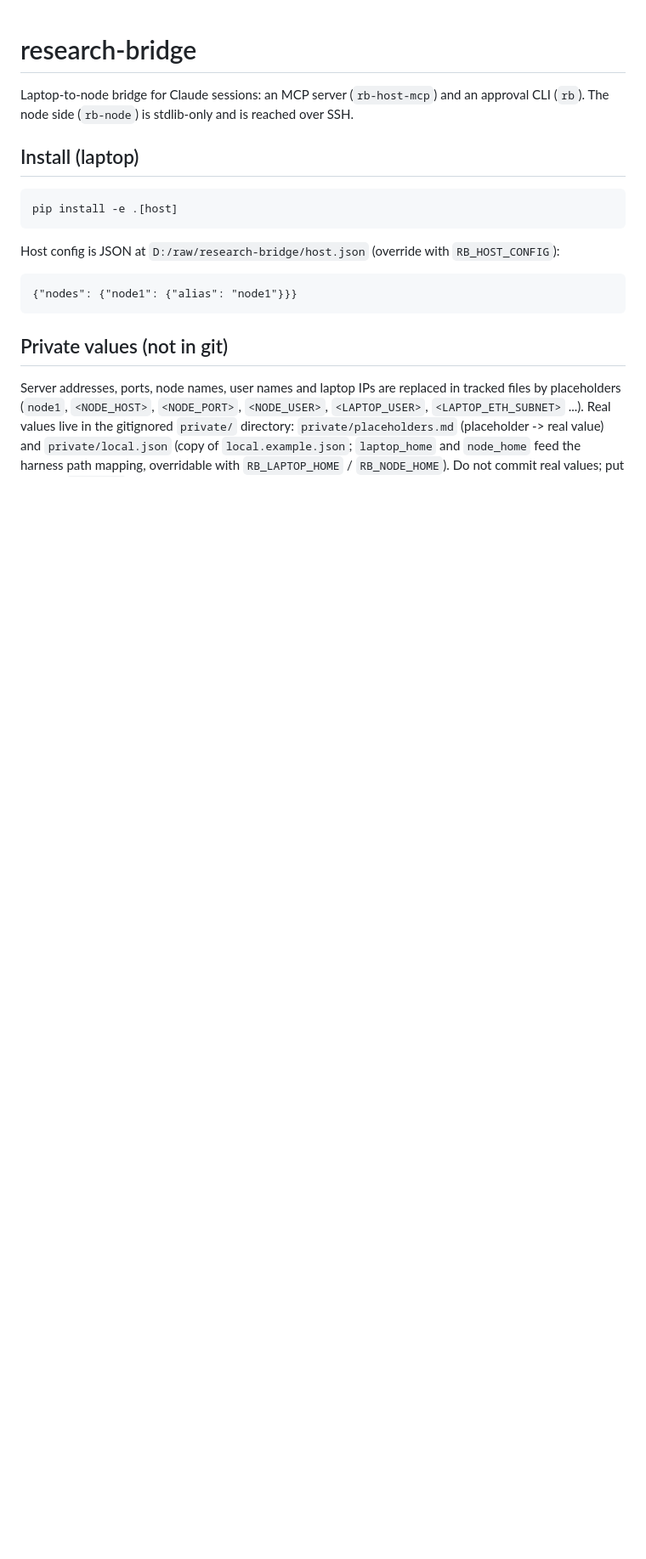
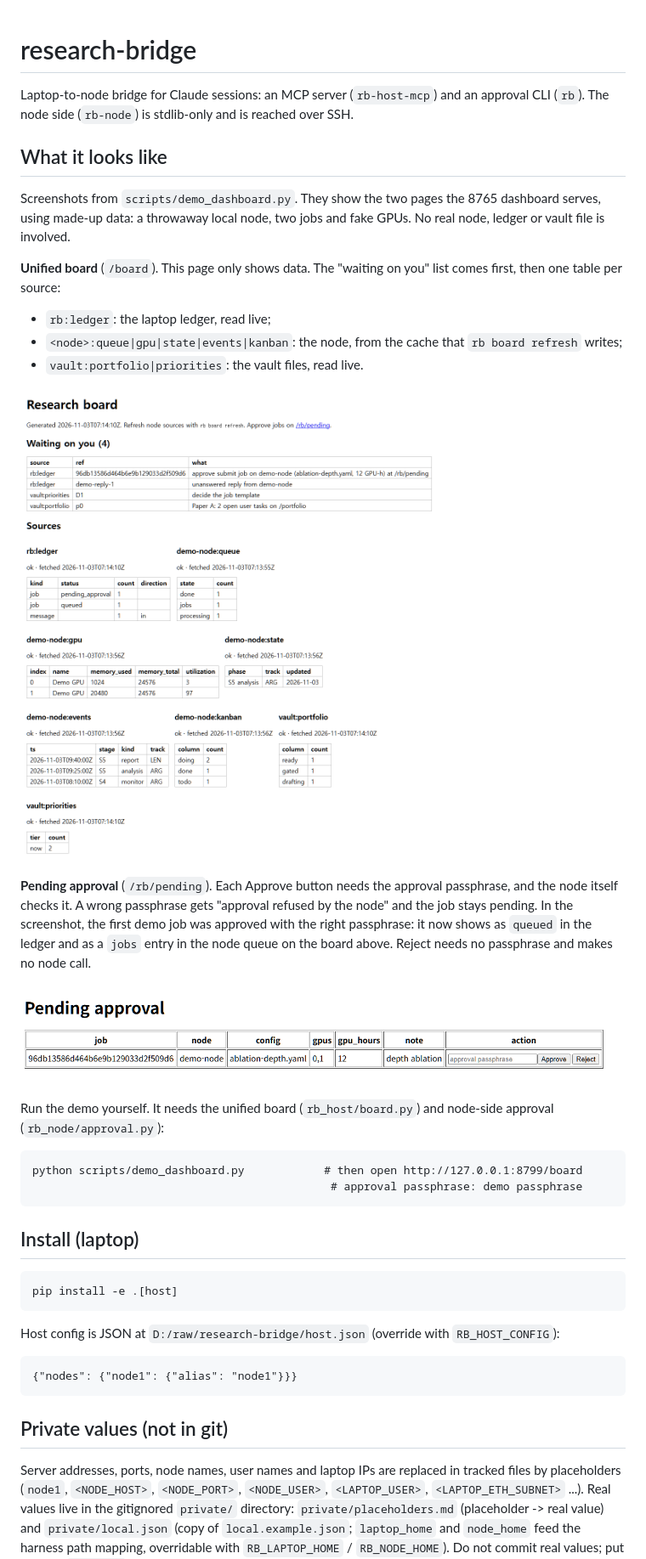
Before and after one commit to Raon1123/research-bridge, a Markdown page: README.md, the part around one of its changes. Shown at 85% size. Rendered like a GitHub page; pictures changed too: docs/images/board.png (added), docs/images/rb-pending.png (added); blank space fills up the shorter version.

```diff
--- a/README.md
+++ b/README.md
@@ -2,6 +2,27 @@
 
 Laptop-to-node bridge for Claude sessions: an MCP server (`rb-host-mcp`) and an approval CLI (`rb`).
 The node side (`rb-node`) is stdlib-only and is reached over SSH.
+
+## What it looks like
+
+Screenshots from `scripts/demo_dashboard.py`. They show the two pages the 8765 dashboard serves, using made-up data: a throwaway local node, two jobs and fake GPUs. No real node, ledger or vault file is involved.
+
+**Unified board** (`/board`). This page only shows data. The "waiting on you" list comes first, then one table per source:
+
+- `rb:ledger`: the laptop ledger, read live;
+- `<node>:queue|gpu|state|events|kanban`: the node, from the cache that `rb board refresh` writes;
+- `vault:portfolio|priorities`: the vault files, read live.
+
+![Unified board](docs/images/board.png)
+
+**Pending approval** (`/rb/pending`). Each Approve button needs the approval passphrase, and the node itself checks it. A wrong passphrase gets "approval refused by the node" and the job stays pending. In the screenshot, the first demo job was approved with the right passphrase: it now shows as `queued` in the ledger and as a `jobs` entry in the node queue on the board above. Reject needs no passphrase and makes no node call.
+
+![Pending approval](docs/images/rb-pending.png)
+
+Run the demo yourself. It needs the unified board (`rb_host/board.py`) and node-side approval (`rb_node/approval.py`):
+
+    python scripts/demo_dashboard.py            # then open http://127.0.0.1:8799/board
+                                                 # approval passphrase: demo passphrase
 
 ## Install (laptop)
 
```
Also changed, not shown: other parts of README.md (+2 -2 lines), 1 other file.
